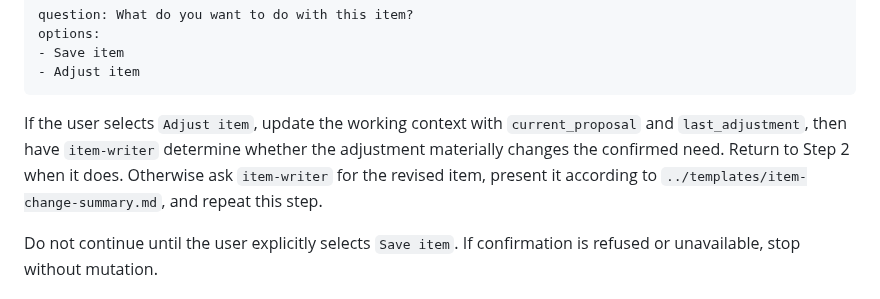
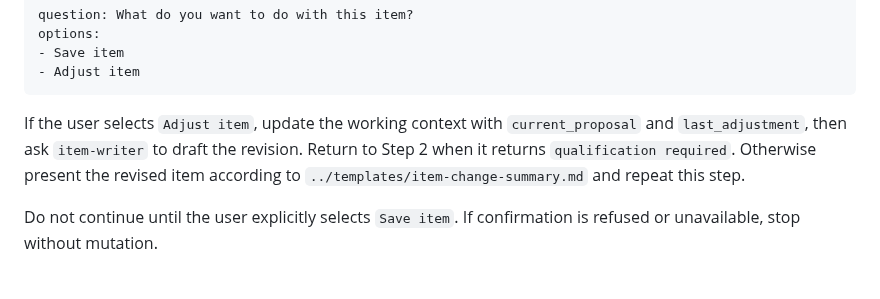
Before and after one commit to cyrilichti/agent-workflows, a Markdown page: workflows/write-confirm.md, the part around the change. GitHub-like rendering.

````diff
--- a/workflows/write-confirm.md
+++ b/workflows/write-confirm.md
@@ -101,10 +101,10 @@ options:
 ```
 
 If the user selects `Adjust item`, update the working context with
-`current_proposal` and `last_adjustment`, then have `item-writer` determine
-whether the adjustment materially changes the confirmed need. Return to Step 2
-when it does. Otherwise ask `item-writer` for the revised item, present it
-according to `../templates/item-change-summary.md`, and repeat this step.
+`current_proposal` and `last_adjustment`, then ask `item-writer` to draft the
+revision. Return to Step 2 when it returns `qualification required`. Otherwise
+present the revised item according to `../templates/item-change-summary.md` and
+repeat this step.
 
 Do not continue until the user explicitly selects `Save item`.
 If confirmation is refused or unavailable, stop without mutation.
````
Also changed, not shown: agents/item-writer.md (+6 -5 lines).
